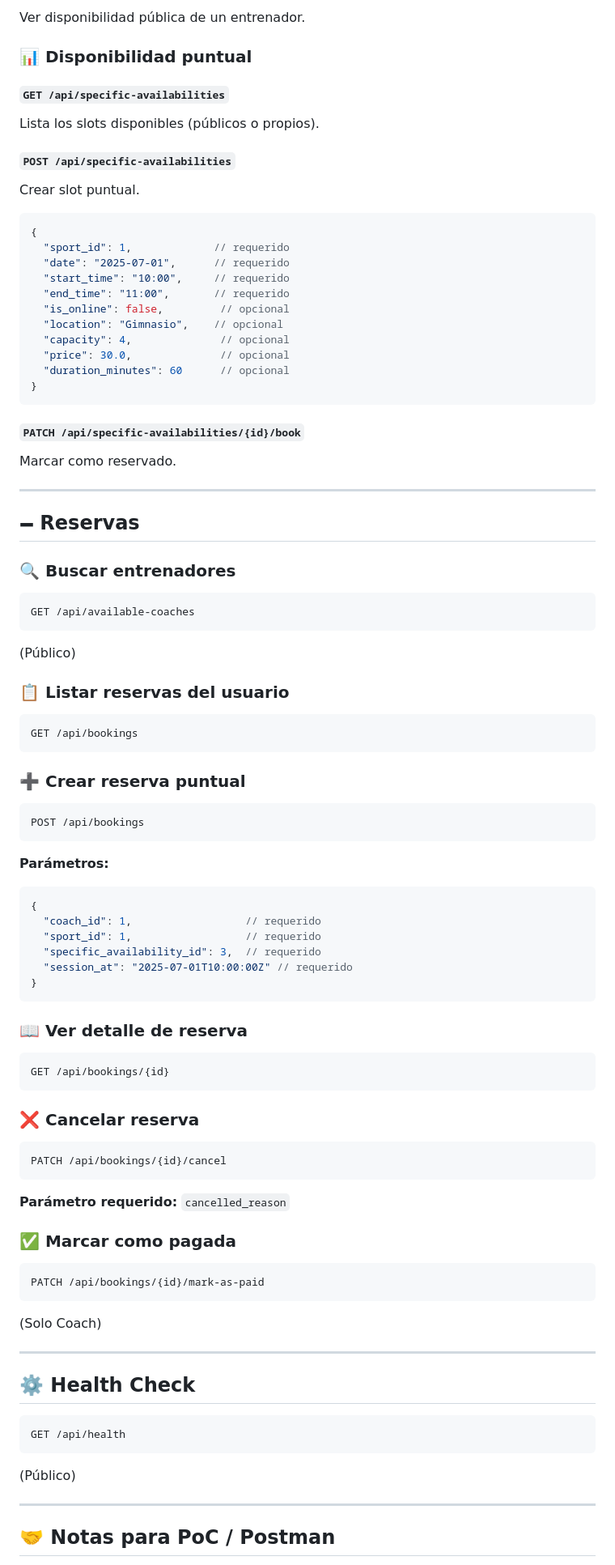
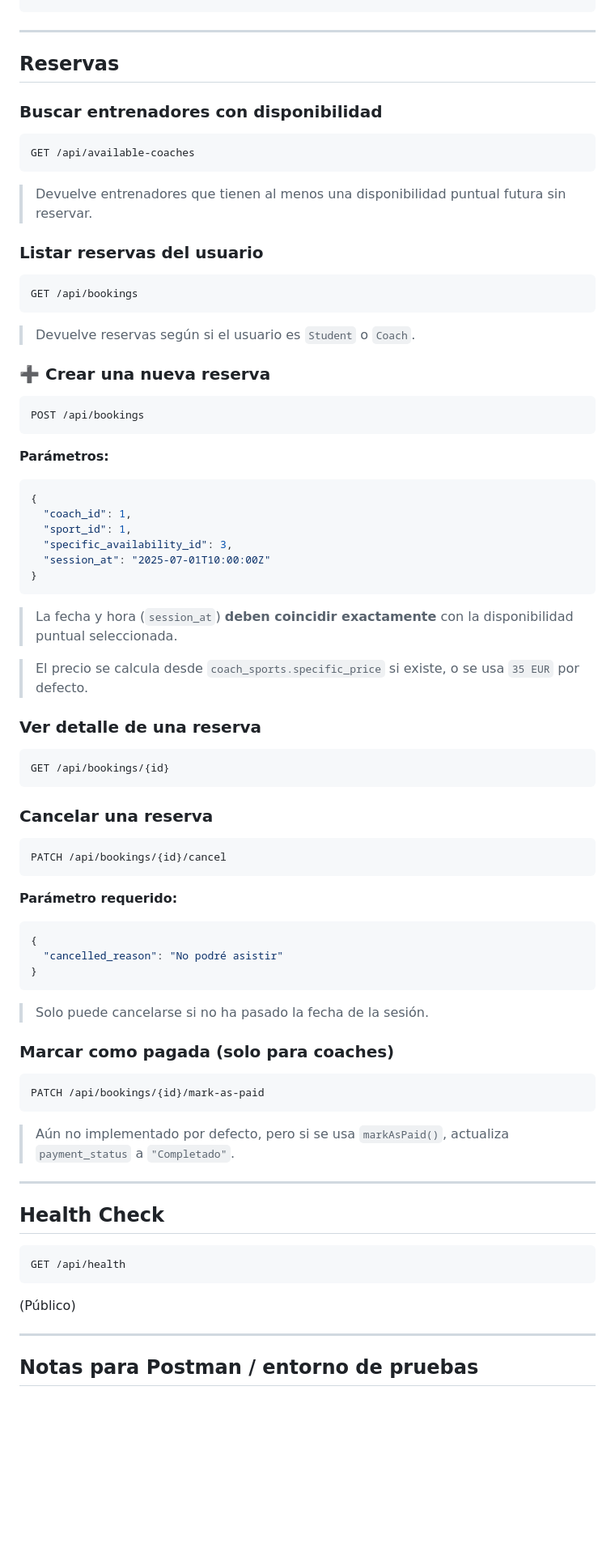
Before and after one commit to flpmarin/FitCalendar_BackEnd_Laravel, a Markdown page: API.md, the part around one of its changes. Shown at 81% size. Drawn GitHub-style; blank space fills up the shorter version.

Commit message:
Update API documentation: enhance clarity and correct logic for specific availabilities and coach sports

````diff
--- a/API.md
+++ b/API.md
@@ -159,52 +167,24 @@ Elimina una franja recurrente.
-Ver disponibilidad pública de un entrenador.
-
-### 📊 Disponibilidad puntual
-
-#### `GET /api/specific-availabilities`
-
-Lista los slots disponibles (públicos o propios).
-
-#### `POST /api/specific-availabilities`
-
-Crear slot puntual.
-
-```json
-{
-  "sport_id": 1,             // requerido
-  "date": "2025-07-01",      // requerido
-  "start_time": "10:00",     // requerido
-  "end_time": "11:00",       // requerido
-  "is_online": false,         // opcional
-  "location": "Gimnasio",    // opcional
-  "capacity": 4,              // opcional
-  "price": 30.0,              // opcional
-  "duration_minutes": 60      // opcional
-}
-```
-
-#### `PATCH /api/specific-availabilities/{id}/book`
-
-Marcar como reservado.
-
 ---
 
-## 🗕 Reservas
+##  Reservas
 
-### 🔍 Buscar entrenadores
+###  Buscar entrenadores con disponibilidad
 
 ```
 GET /api/available-coaches
 ```
 
-(Público)
+> Devuelve entrenadores que tienen al menos una disponibilidad puntual futura sin reservar.
 
-### 📋 Listar reservas del usuario
+###  Listar reservas del usuario
 
 ```
 GET /api/bookings
 ```
 
-### ➕ Crear reserva puntual
+> Devuelve reservas según si el usuario es `Student` o `Coach`.
+
+### ➕ Crear una nueva reserva
 
 ```
 POST /api/bookings
@@ -214,38 +194,50 @@ POST /api/bookings
 
 ```json
 {
-  "coach_id": 1,                  // requerido
-  "sport_id": 1,                  // requerido
-  "specific_availability_id": 3,  // requerido
-  "session_at": "2025-07-01T10:00:00Z" // requerido
+  "coach_id": 1,
+  "sport_id": 1,
+  "specific_availability_id": 3,
+  "session_at": "2025-07-01T10:00:00Z"
 }
 ```
 
-### 📖 Ver detalle de reserva
+> La fecha y hora (`session_at`) **deben coincidir exactamente** con la disponibilidad puntual seleccionada.
+
+> El precio se calcula desde `coach_sports.specific_price` si existe, o se usa `35 EUR` por defecto.
+
+###  Ver detalle de una reserva
 
 ```
 GET /api/bookings/{id}
 ```
 
-### ❌ Cancelar reserva
+###  Cancelar una reserva
 
 ```
 PATCH /api/bookings/{id}/cancel
 ```
 
-**Parámetro requerido:** `cancelled_reason`
+**Parámetro requerido:**
 
-### ✅ Marcar como pagada
+```json
+{
+  "cancelled_reason": "No podré asistir"
+}
+```
+
+> Solo puede cancelarse si no ha pasado la fecha de la sesión.
+
+###  Marcar como pagada (solo para coaches)
 
 ```
 PATCH /api/bookings/{id}/mark-as-paid
 ```
 
-(Solo Coach)
+> Aún no implementado por defecto, pero si se usa `markAsPaid()`, actualiza `payment_status` a `"Completado"`.
 
 ---
 
-## ⚙️ Health Check
+##  Health Check
 
 ```
 GET /api/health
@@ -255,5 +247,5 @@ GET /api/health
 
 ---
 
-## 🤝 Notas para PoC / Postman
+##  Notas para Postman / entorno de pruebas
 
````
Also changed, not shown: other parts of API.md (+74 -66 lines).
